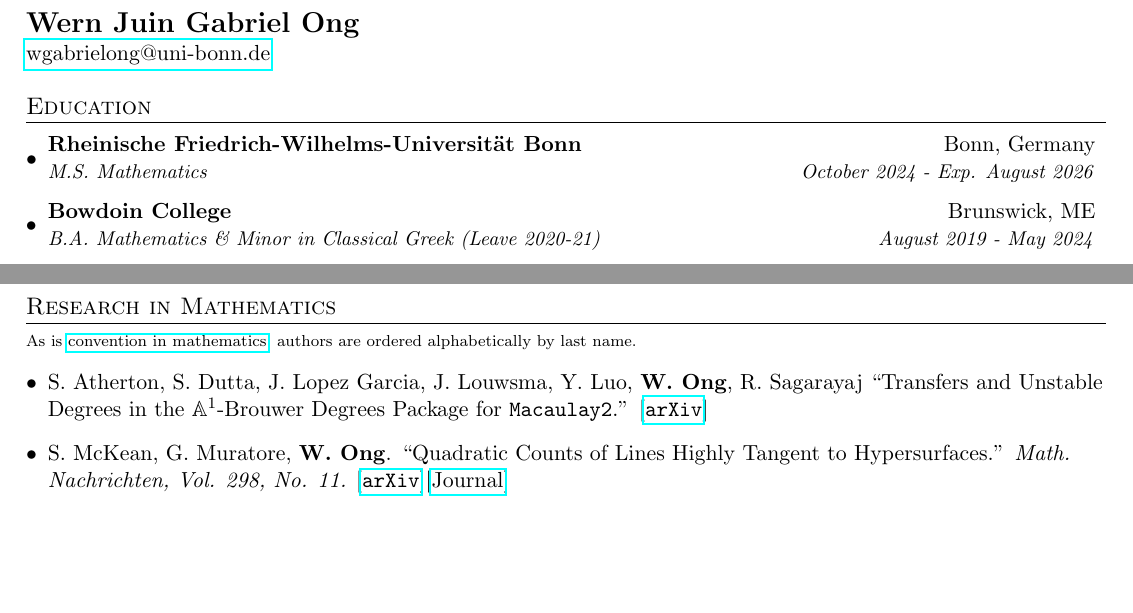
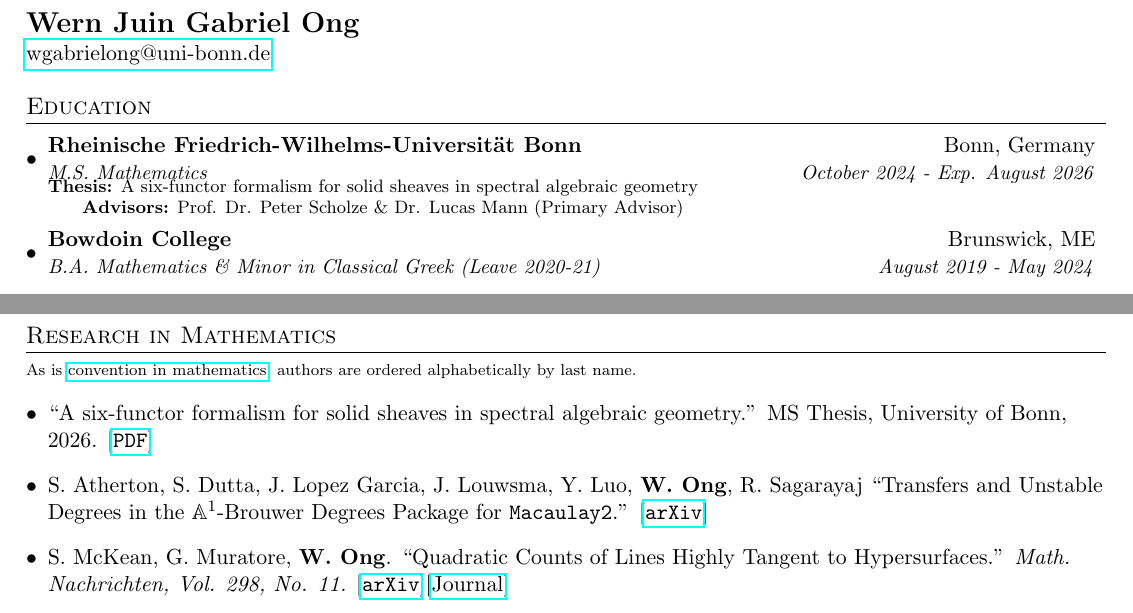
Before and after one commit to wgabrielong/wgabrielong.github.io, a LaTeX CV (cv-src/main.tex): two parts of page 1 of 2, joined at a grey line, cut so that both start at the same text, the shorter picture padded with empty space. Compiled offline with pdfLaTeX.

Commit message:
Update CV with MS thesis

```diff
--- a/cv-src/main.tex
+++ b/cv-src/main.tex
@@ -80,6 +80,10 @@
     \resumeSubheading
       {Rheinische Friedrich-Wilhelms-Universität Bonn}{Bonn, Germany}
       {M.S. Mathematics}{October 2024 - Exp. August 2026}
+        \footnotesize
+        \hspace{0.5cm} \textbf{Thesis:} A six-functor formalism for solid sheaves in spectral algebraic geometry \\
+        \hspace{0.5cm} \textbf{Advisors:} Prof. Dr. Peter Scholze \& Dr. Lucas Mann (Primary Advisor) \\
+        \normalsize
     \resumeSubheading
       {Bowdoin College}{Brunswick, ME}
       {B.A. Mathematics \& Minor in Classical Greek (Leave 2020-21)}{August 2019 - May 2024}
@@ -110,6 +114,7 @@
 \section{Research in Mathematics}
 \scriptsize{As is \href{https://www.ams.org/profession/leaders/culture/JointResearchandItsPublicationfinal.pdf}{convention in mathematics}, authors are ordered alphabetically by last name.}\normalsize
 \begin{itemize}[leftmargin=*]
+ \item ``A six-functor formalism for solid sheaves in spectral algebraic geometry.'' MS Thesis, University of Bonn, 2026. [\href{https://wgabrielong.github.io/academic-writing/theses/ms-thesis/main.pdf}{\texttt{PDF}}]
  \item S. Atherton, S. Dutta, J. Lopez Garcia, J. Louwsma, Y. Luo, \textbf{W. Ong}, R. Sagarayaj ``Transfers and Unstable Degrees in the $\mathbb{A}^{1}$-Brouwer Degrees Package for \texttt{Macaulay2}.'' [\href{https://arxiv.org/abs/2511.12765}{\texttt{arXiv}}]
  \item S. McKean, G. Muratore, \textbf{W. Ong}. ``Quadratic Counts of Lines Highly Tangent to Hypersurfaces.'' \emph{Math. Nachrichten, Vol. 298, No. 11.}  [\href{https://arxiv.org/abs/2504.21664}{\texttt{arXiv}}][\href{https://doi.org/10.1002/mana.70048}{Journal}]
  \item N. Borisov, T. Brazelton, F. Espino, T. Hagedorn, Z. Han, J. Lopez Garcia, J. Louwsma, \textbf{W. Ong}, A. Tawfeek. ``$\mathbb{A}^{1}$-Brouwer Degrees in \texttt{Macaulay2}.'' \emph{J. Software for Algebra and Geometry, Vol. 14, No. 1}. [\href{https://arxiv.org/abs/2312.00106}{\texttt{arXiv}}][\href{https://doi.org/10.2140/jsag.2024.14.175}{Journal}]
```
